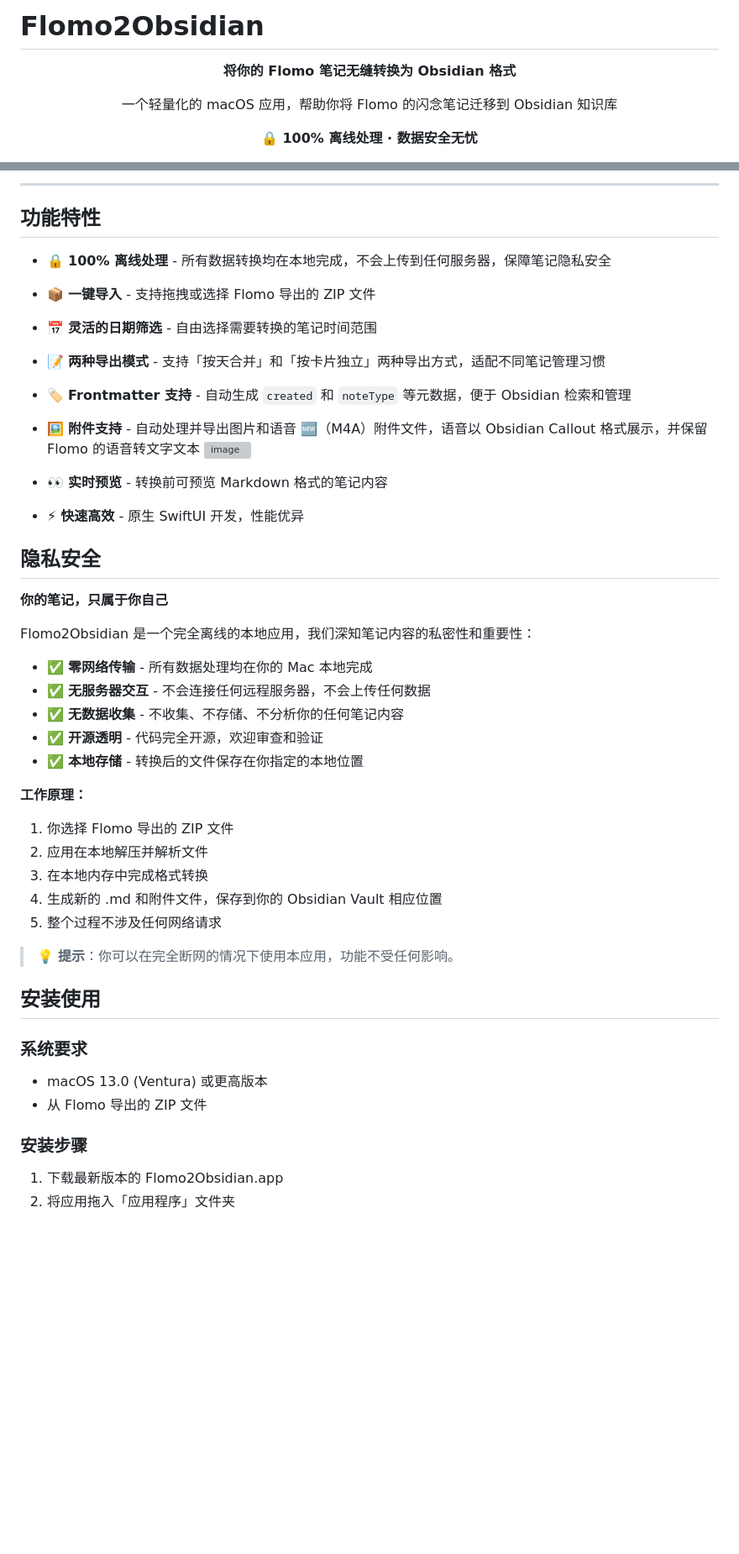
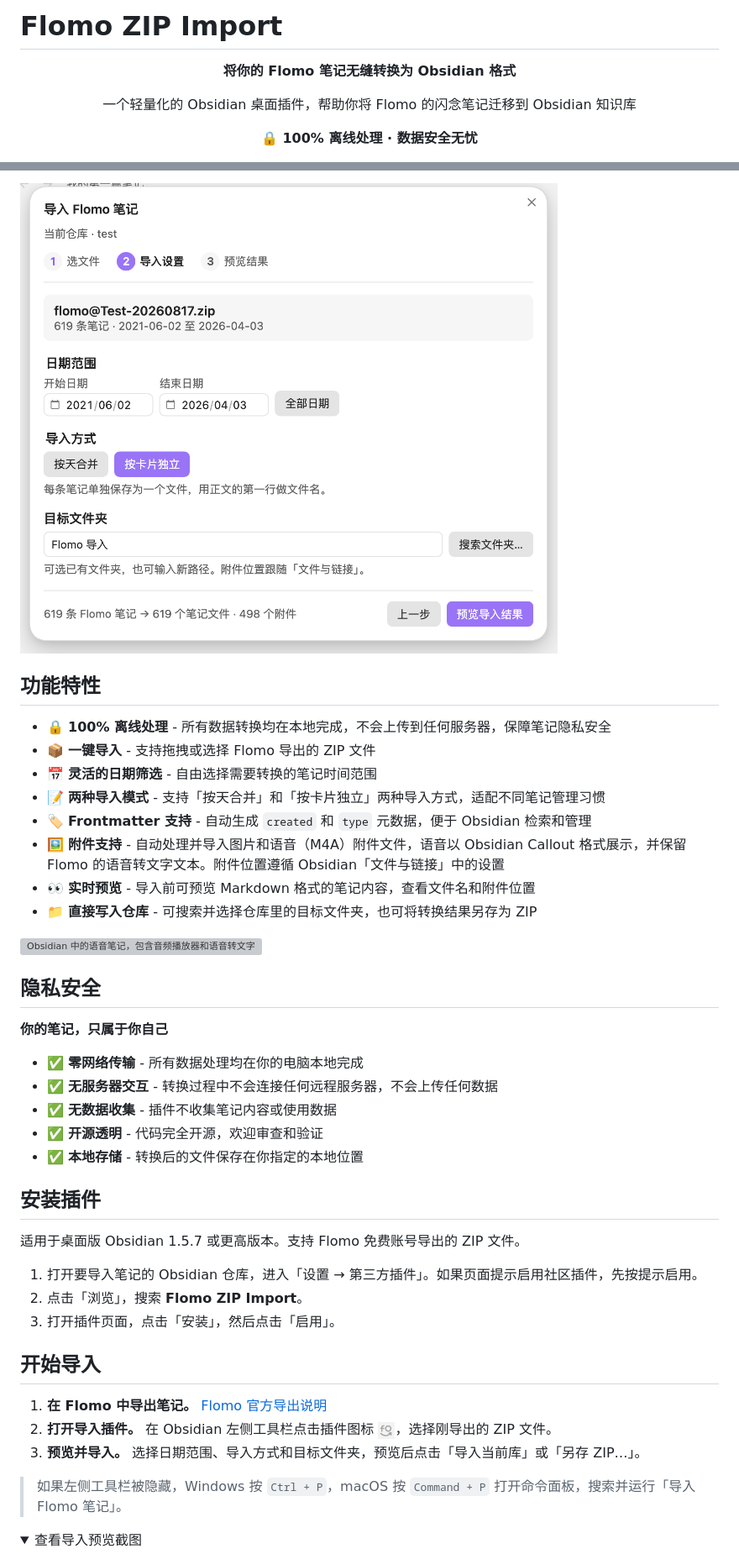
Before and after one commit to iBlinkQ/Flomo2Obsidian, a Markdown page: README.md, 2 parts joined by grey strips. Shown at 84% size. Drawn GitHub-style; pictures changed too: docs/screenshots/import-settings.png (added), docs/screenshots/ribbon-icon.png (added); folded sections open; blank space fills up the shorter version; grey boxes are pictures that could not be loaded.

Commit message:
feat: add Flomo ZIP Import for Obsidian

```diff
--- a/README.md
+++ b/README.md
@@ -1,10 +1,10 @@
-# Flomo2Obsidian
+# Flomo ZIP Import
 
 <div align="center">
 
 **将你的 Flomo 笔记无缝转换为 Obsidian 格式**
 
-一个轻量化的 macOS 应用，帮助你将 Flomo 的闪念笔记迁移到 Obsidian 知识库
+一个轻量化的 Obsidian 桌面插件，帮助你将 Flomo 的闪念笔记迁移到 Obsidian 知识库
 
 🔒 **100% 离线处理 · 数据安全无忧**
 
@@ -14,51 +12,47 @@
 
 </div>
 
----
+![Flomo ZIP Import 的导入设置，可选日期范围、导入方式和目标文件夹](docs/screenshots/import-settings.png)
 
 ## 功能特性
 
 - 🔒 **100% 离线处理** - 所有数据转换均在本地完成，不会上传到任何服务器，保障笔记隐私安全
 - 📦 **一键导入** - 支持拖拽或选择 Flomo 导出的 ZIP 文件
 - 📅 **灵活的日期筛选** - 自由选择需要转换的笔记时间范围
-- 📝 **两种导出模式** - 支持「按天合并」和「按卡片独立」两种导出方式，适配不同笔记管理习惯
-- 🏷️ **Frontmatter 支持** - 自动生成 `created` 和 `noteType` 等元数据，便于 Obsidian 检索和管理
-- 🖼️ **附件支持** - 自动处理并导出图片和语音 🆕（M4A）附件文件，语音以 Obsidian Callout 格式展示，并保留 Flomo 的语音转文字文本 <img width="400" alt="image" src="https://github.com/user-attachments/assets/87e124e9-008c-45fa-93ec-6978b2f8e57d" />
+- 📝 **两种导入模式** - 支持「按天合并」和「按卡片独立」两种导入方式，适配不同笔记管理习惯
+- 🏷️ **Frontmatter 支持** - 自动生成 `created` 和 `type` 元数据，便于 Obsidian 检索和管理
+- 🖼️ **附件支持** - 自动处理并导入图片和语音（M4A）附件文件，语音以 Obsidian Callout 格式展示，并保留 Flomo 的语音转文字文本。附件位置遵循 Obsidian「文件与链接」中的设置
+- 👀 **实时预览** - 导入前可预览 Markdown 格式的笔记内容，查看文件名和附件位置
+- 📁 **直接写入仓库** - 可搜索并选择仓库里的目标文件夹，也可将转换结果另存为 ZIP
 
-
-- 👀 **实时预览** - 转换前可预览 Markdown 格式的笔记内容
-- ⚡ **快速高效** - 原生 SwiftUI 开发，性能优异
+<img width="400" alt="Obsidian 中的语音笔记，包含音频播放器和语音转文字" src="https://github.com/user-attachments/assets/87e124e9-008c-45fa-93ec-6978b2f8e57d" />
 
 ## 隐私安全
 
 **你的笔记，只属于你自己**
 
-Flomo2Obsidian 是一个完全离线的本地应用，我们深知笔记内容的私密性和重要性：
-
-- ✅ **零网络传输** - 所有数据处理均在你的 Mac 本地完成
-- ✅ **无服务器交互** - 不会连接任何远程服务器，不会上传任何数据
-- ✅ **无数据收集** - 不收集、不存储、不分析你的任何笔记内容
+- ✅ **零网络传输** - 所有数据处理均在你的电脑本地完成
+- ✅ **无服务器交互** - 转换过程中不会连接任何远程服务器，不会上传任何数据
+- ✅ **无数据收集** - 插件不收集笔记内容或使用数据
 - ✅ **开源透明** - 代码完全开源，欢迎审查和验证
 - ✅ **本地存储** - 转换后的文件保存在你指定的本地位置
 
-**工作原理：**
-1. 你选择 Flomo 导出的 ZIP 文件
-2. 应用在本地解压并解析文件
-3. 在本地内存中完成格式转换
-4. 生成新的 .md 和附件文件，保存到你的 Obsidian Vault 相应位置
-5. 整个过程不涉及任何网络请求
+## 安装插件
 
-> 💡 **提示**：你可以在完全断网的情况下使用本应用，功能不受任何影响。
+适用于桌面版 Obsidian 1.5.7 或更高版本。支持 Flomo 免费账号导出的 ZIP 文件。
 
-## 安装使用
+1. 打开要导入笔记的 Obsidian 仓库，进入「设置 → 第三方插件」。如果页面提示启用社区插件，先按提示启用。
+2. 点击「浏览」，搜索 **Flomo ZIP Import**。
+3. 打开插件页面，点击「安装」，然后点击「启用」。
 
-### 系统要求
+## 开始导入
 
-- macOS 13.0 (Ventura) 或更高版本
-- 从 Flomo 导出的 ZIP 文件
+1. **在 Flomo 中导出笔记。** [Flomo 官方导出说明](https://help.flomoapp.com/basic/storage.html)
+2. **打开导入插件。** 在 Obsidian 左侧工具栏点击插件图标 <img src="docs/screenshots/ribbon-icon.png" width="20" height="20" alt="Flomo ZIP Import 插件图标" />，选择刚导出的 ZIP 文件。
+3. **预览并导入。** 选择日期范围、导入方式和目标文件夹，预览后点击「导入当前库」或「另存 ZIP…」。
 
-### 安装步骤
+> 如果左侧工具栏被隐藏，Windows 按 `Ctrl + P`，macOS 按 `Command + P` 打开命令面板，搜索并运行「导入 Flomo 笔记」。
 
-1. 下载最新版本的 Flomo2Obsidian.app
-2. 将应用拖入「应用程序」文件夹
+<details>
+<summary>查看导入预览截图</summary>
 
```
Also changed, not shown: other parts of README.md (+40 -97 lines), docs/screenshots/import-preview.png (added), 14 other files.
